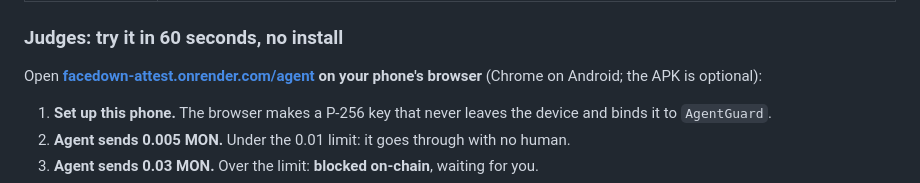
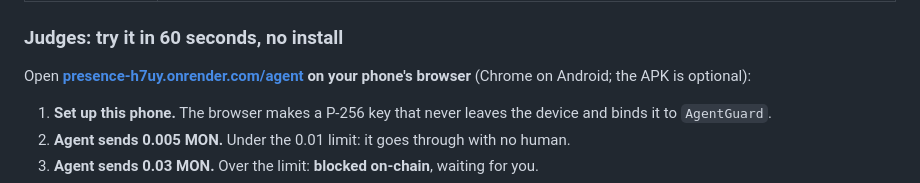
Before and after one commit to notwen123/PRESENCE, a Markdown page: README.md, the part around the change. GitHub-like rendering.

Commit message:
chore(deploy): ATTEST on presence-h7uy.onrender.com; APK and README point at it
Live check: /health (monad testnet, MonadVault), /agent (Privy agent), knock E2E passes against it.

Co-Authored-By: Claude Opus 5.5 <noreply@anthropic.com>

```diff
--- a/README.md
+++ b/README.md
@@ -44,7 +44,7 @@ and nothing holds you to the promise you made yourself. We built the thing that
 
 ### Judges: try it in 60 seconds, no install
 
-Open **[facedown-attest.onrender.com/agent](https://facedown-attest.onrender.com/agent) on your phone's browser** (Chrome on Android; the APK is optional):
+Open **[presence-h7uy.onrender.com/agent](https://presence-h7uy.onrender.com/agent) on your phone's browser** (Chrome on Android; the APK is optional):
 
 1. **Set up this phone.** The browser makes a P-256 key that never leaves the device and binds it to `AgentGuard`.
 2. **Agent sends 0.005 MON.** Under the 0.01 limit: it goes through with no human.
```
